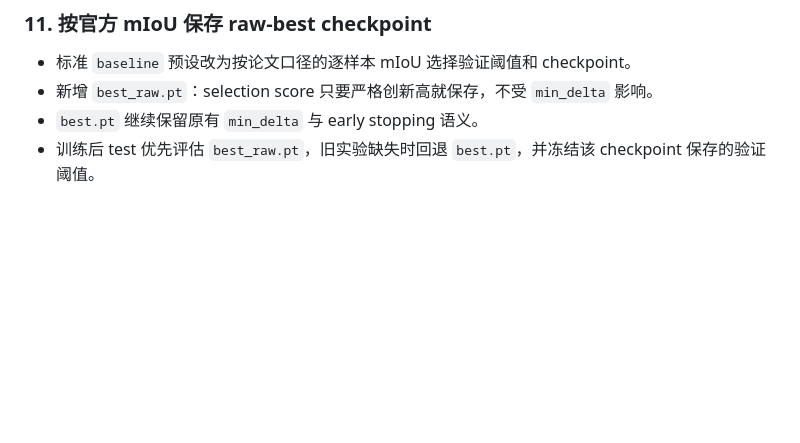
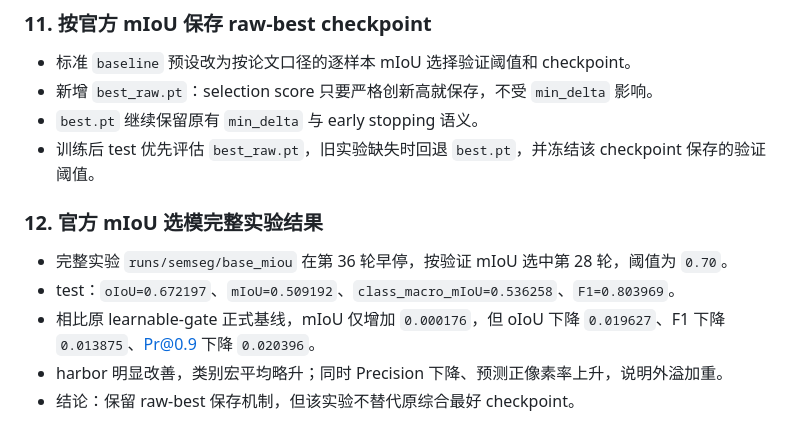
Before and after one commit to kaji0667/segmentation, a Markdown page: THREAD_CHANGE_LOG.md, the part around the change. GitHub-like rendering; blank space fills up the shorter version.

```diff
--- a/THREAD_CHANGE_LOG.md
+++ b/THREAD_CHANGE_LOG.md
@@ -77,3 +77,10 @@
 - 新增 `best_raw.pt`：selection score 只要严格创新高就保存，不受 `min_delta` 影响。
 - `best.pt` 继续保留原有 `min_delta` 与 early stopping 语义。
 - 训练后 test 优先评估 `best_raw.pt`，旧实验缺失时回退 `best.pt`，并冻结该 checkpoint 保存的验证阈值。
+
+### 12. 官方 mIoU 选模完整实验结果
+- 完整实验 `runs/semseg/base_miou` 在第 36 轮早停，按验证 mIoU 选中第 28 轮，阈值为 `0.70`。
+- test：`oIoU=0.672197`、`mIoU=0.509192`、`class_macro_mIoU=0.536258`、`F1=0.803969`。
+- 相比原 learnable-gate 正式基线，mIoU 仅增加 `0.000176`，但 oIoU 下降 `0.019627`、F1 下降 `0.013875`、Pr@0.9 下降 `0.020396`。
+- harbor 明显改善，类别宏平均略升；同时 Precision 下降、预测正像素率上升，说明外溢加重。
+- 结论：保留 raw-best 保存机制，但该实验不替代原综合最好 checkpoint。
```
Also changed, not shown: DEVELOPMENT_LOG.md (+35 -0 lines).
